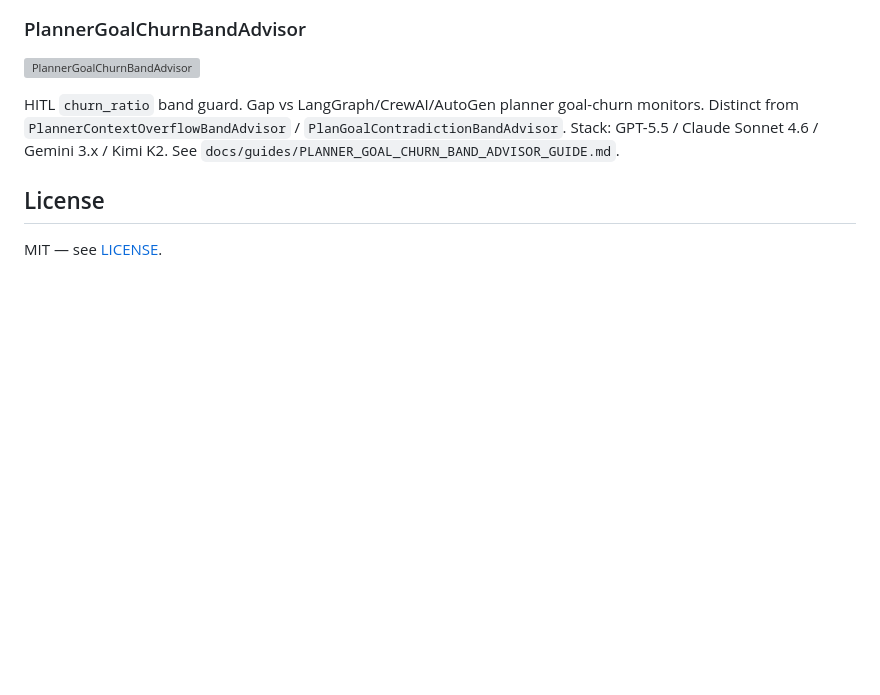
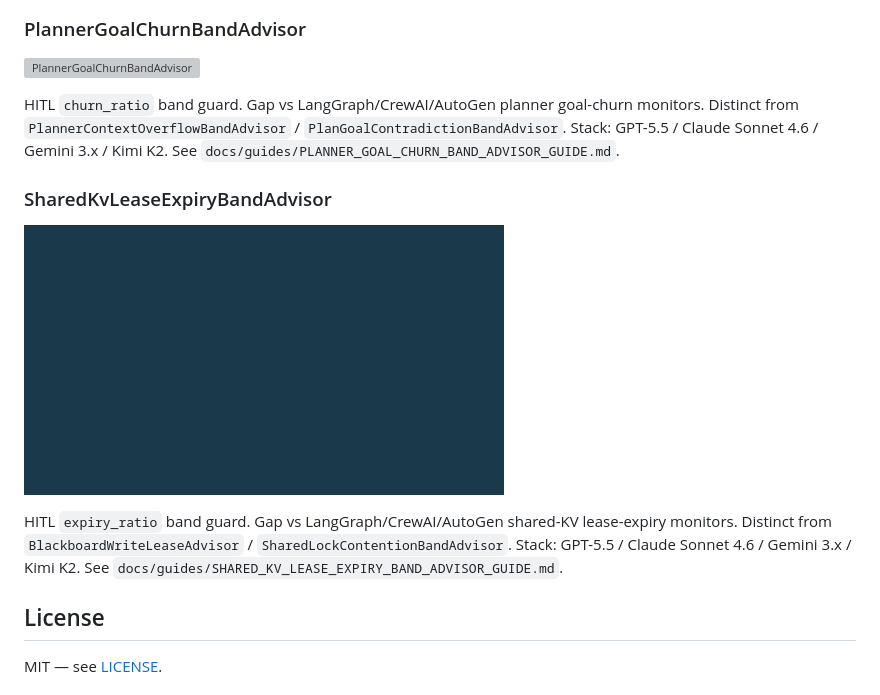
Before and after one commit to Francis1998/multi-bot-agentic, a Markdown page: README.md, the part around the change. Drawn GitHub-style; pictures changed too: assets/demo/shared-kv-lease-expiry.gif (added); blank space fills up the shorter version; grey boxes are pictures that could not be loaded.

Commit message:
feat: SharedKvLeaseExpiryBandAdvisor
Co-authored-by: shunqil <shunqil@usc.edu>

```diff
--- a/README.md
+++ b/README.md
@@ -1117,6 +1117,12 @@ HITL `drift_ratio` band guard. Gap vs LangGraph/CrewAI/AutoGen critic-calibratio
 
 HITL `churn_ratio` band guard. Gap vs LangGraph/CrewAI/AutoGen planner goal-churn monitors. Distinct from `PlannerContextOverflowBandAdvisor` / `PlanGoalContradictionBandAdvisor`. Stack: GPT-5.5 / Claude Sonnet 4.6 / Gemini 3.x / Kimi K2. See `docs/guides/PLANNER_GOAL_CHURN_BAND_ADVISOR_GUIDE.md`.
 
+### SharedKvLeaseExpiryBandAdvisor
+
+![SharedKvLeaseExpiryBandAdvisor](assets/demo/shared-kv-lease-expiry.gif)
+
+HITL `expiry_ratio` band guard. Gap vs LangGraph/CrewAI/AutoGen shared-KV lease-expiry monitors. Distinct from `BlackboardWriteLeaseAdvisor` / `SharedLockContentionBandAdvisor`. Stack: GPT-5.5 / Claude Sonnet 4.6 / Gemini 3.x / Kimi K2. See `docs/guides/SHARED_KV_LEASE_EXPIRY_BAND_ADVISOR_GUIDE.md`.
+
 ## License
 
 MIT — see [LICENSE](LICENSE).
```
Also changed, not shown: CHANGELOG.md (+1 -0 lines), docs/guides/SHARED_KV_LEASE_EXPIRY_BAND_ADVISOR_GUIDE.md (added, +22 -0 lines), 2 other files.
